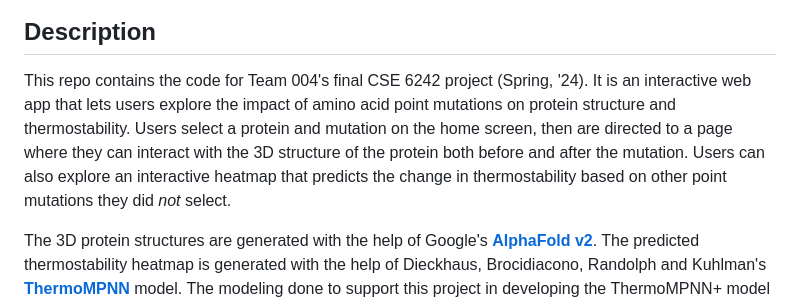
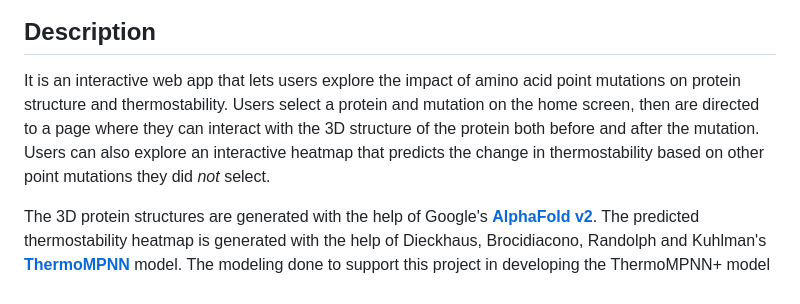
Before and after one commit to majiangqin/Enhancing-Drug-Design-with-Advanced-Protein-Stability-Prediction-Deep-Learning-Tools, a Markdown page: README.md, the part around the change. Rendered like a GitHub page.

```diff
--- a/README.md
+++ b/README.md
@@ -3,7 +3,7 @@
 ![](./img/ui.png)
 
 ## Description
-This repo contains the code for Team 004's final CSE 6242 project (Spring, '24). It is an interactive web app that lets users explore the impact of amino acid point mutations on protein structure and thermostability. Users select a protein and mutation on the home screen, then are directed to a page where they can interact with the 3D structure of the protein both before and after the mutation. Users can also explore an interactive heatmap that predicts the change in thermostability based on other point mutations they did *not* select.
+It is an interactive web app that lets users explore the impact of amino acid point mutations on protein structure and thermostability. Users select a protein and mutation on the home screen, then are directed to a page where they can interact with the 3D structure of the protein both before and after the mutation. Users can also explore an interactive heatmap that predicts the change in thermostability based on other point mutations they did *not* select.
 
 The 3D protein structures are generated with the help of Google's [**AlphaFold v2**](https://github.com/google-deepmind/alphafold). The predicted thermostability heatmap is generated with the help of Dieckhaus, Brocidiacono, Randolph and Kuhlman's [**ThermoMPNN**](https://github.com/Kuhlman-Lab/ThermoMPNN) model. The modeling done to support this project in developing the ThermoMPNN+ model is discussed at the end of this README, and also leverages ThermoMPNN in combination with Meta's [**ESM-2**](https://github.com/facebookresearch/esm) model.
 
```
